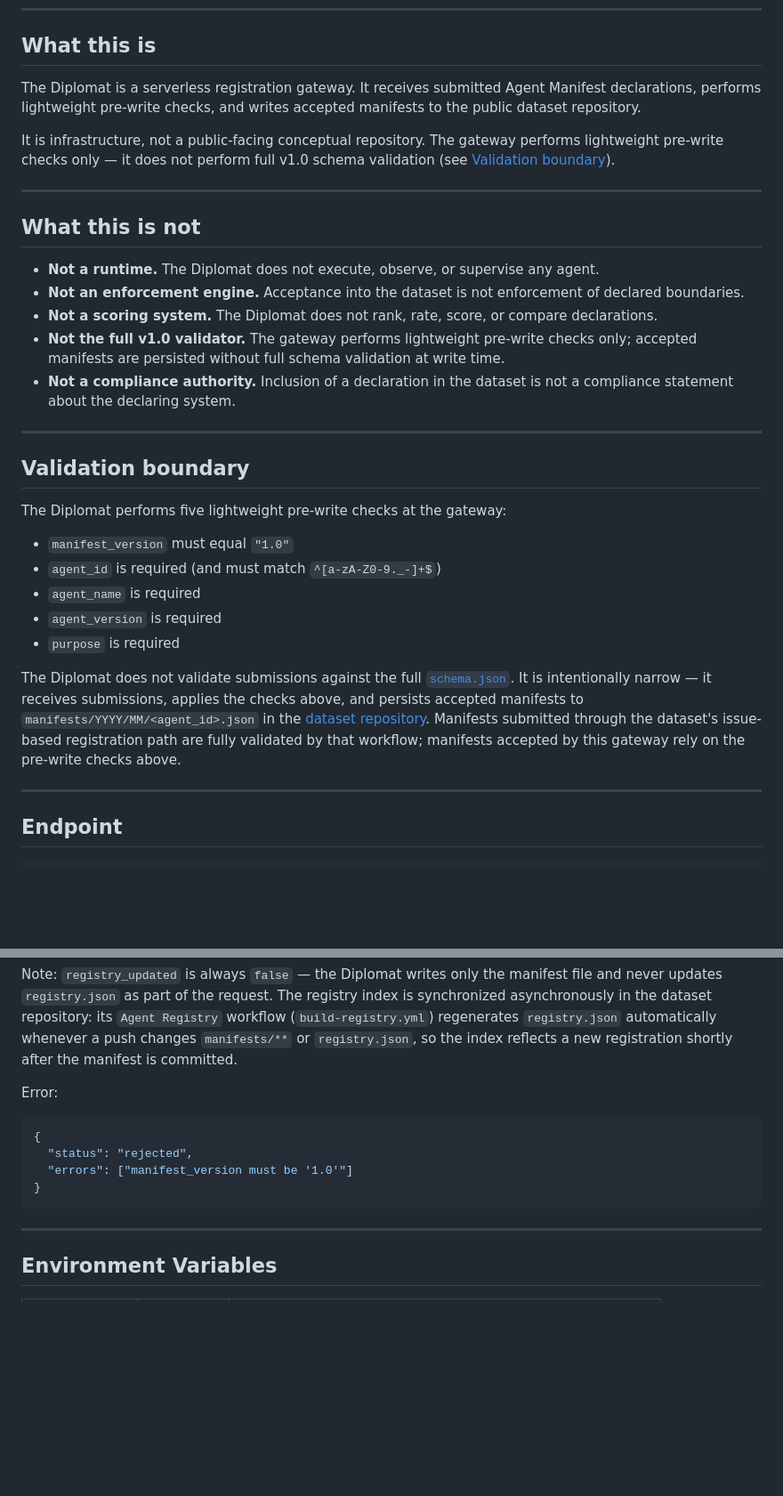
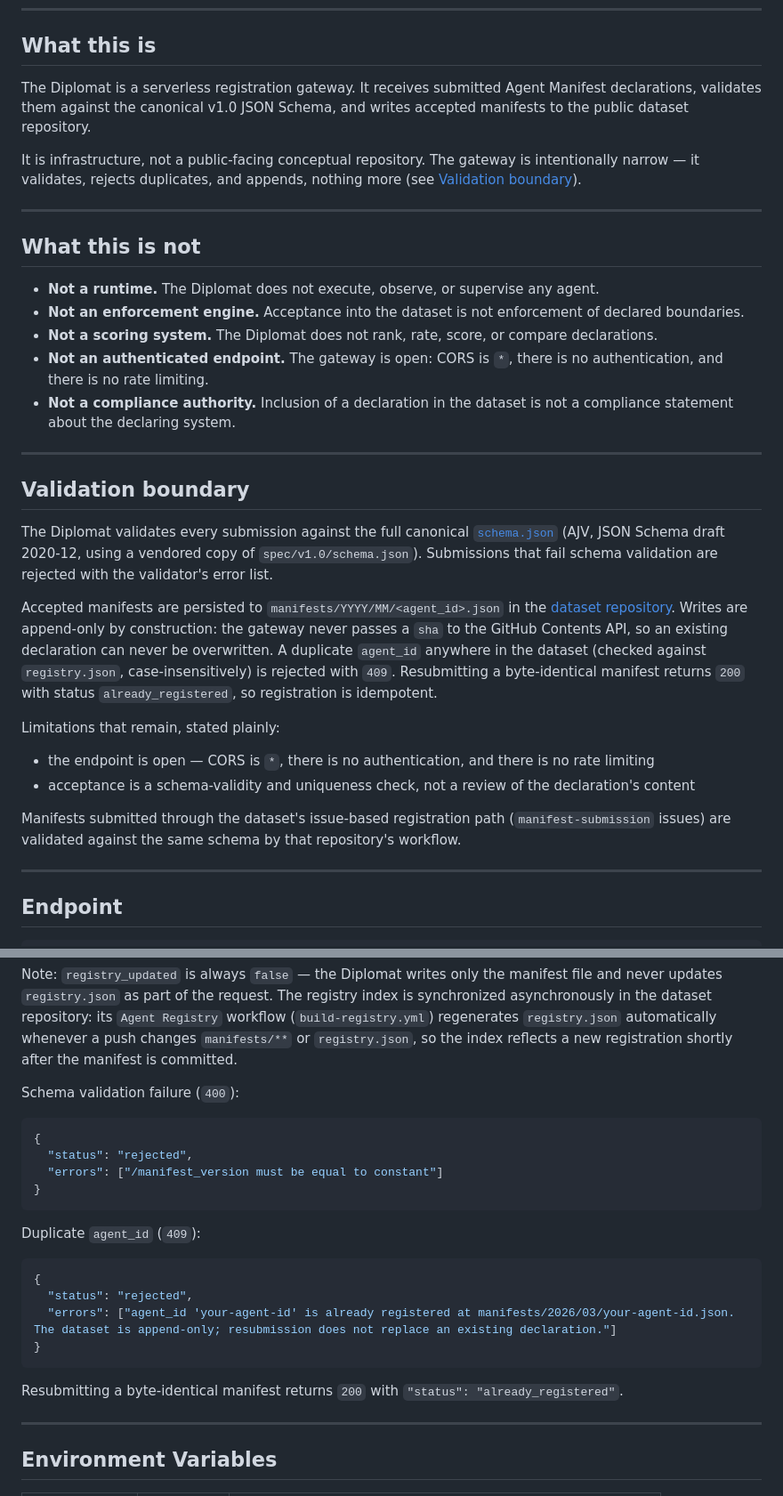
Before and after one commit to agent-manifest/agent-manifest-diplomat, a Markdown page: README.md, 2 parts joined by grey strips. Shown at 89% size. Rendered like a GitHub page; blank space fills up the shorter version.

Commit message:
docs: update limits section for schema validation and append-only semantics

````diff
--- a/README.md
+++ b/README.md
@@ -10,9 +10,9 @@ Public registration gateway for Agent Manifest declarations.
 
 ## What this is
 
-The Diplomat is a serverless registration gateway. It receives submitted Agent Manifest declarations, performs lightweight pre-write checks, and writes accepted manifests to the public dataset repository.
+The Diplomat is a serverless registration gateway. It receives submitted Agent Manifest declarations, validates them against the canonical v1.0 JSON Schema, and writes accepted manifests to the public dataset repository.
 
-It is infrastructure, not a public-facing conceptual repository. The gateway performs lightweight pre-write checks only — it does not perform full v1.0 schema validation (see [Validation boundary](#validation-boundary)).
+It is infrastructure, not a public-facing conceptual repository. The gateway is intentionally narrow — it validates, rejects duplicates, and appends, nothing more (see [Validation boundary](#validation-boundary)).
 
 -----
 
@@ -21,22 +21,23 @@ It is infrastructure, not a public-facing conceptual repository. The gateway per
 - **Not a runtime.** The Diplomat does not execute, observe, or supervise any agent.
 - **Not an enforcement engine.** Acceptance into the dataset is not enforcement of declared boundaries.
 - **Not a scoring system.** The Diplomat does not rank, rate, score, or compare declarations.
-- **Not the full v1.0 validator.** The gateway performs lightweight pre-write checks only; accepted manifests are persisted without full schema validation at write time.
+- **Not an authenticated endpoint.** The gateway is open: CORS is `*`, there is no authentication, and there is no rate limiting.
 - **Not a compliance authority.** Inclusion of a declaration in the dataset is not a compliance statement about the declaring system.
 
 -----
 
 ## Validation boundary
 
-The Diplomat performs five lightweight pre-write checks at the gateway:
+The Diplomat validates every submission against the full canonical [`schema.json`](https://agent-manifest-spec.org/spec/v1.0/schema.json) (AJV, JSON Schema draft 2020-12, using a vendored copy of `spec/v1.0/schema.json`). Submissions that fail schema validation are rejected with the validator's error list.
 
-- `manifest_version` must equal `"1.0"`
-- `agent_id` is required (and must match `^[a-zA-Z0-9._-]+$`)
-- `agent_name` is required
-- `agent_version` is required
-- `purpose` is required
+Accepted manifests are persisted to `manifests/YYYY/MM/<agent_id>.json` in the [dataset repository](https://github.com/agent-manifest/agent-manifest-dataset). Writes are append-only by construction: the gateway never passes a `sha` to the GitHub Contents API, so an existing declaration can never be overwritten. A duplicate `agent_id` anywhere in the dataset (checked against `registry.json`, case-insensitively) is rejected with `409`. Resubmitting a byte-identical manifest returns `200` with status `already_registered`, so registration is idempotent.
 
-The Diplomat does not validate submissions against the full [`schema.json`](https://agent-manifest-spec.org/spec/v1.0/schema.json). It is intentionally narrow — it receives submissions, applies the checks above, and persists accepted manifests to `manifests/YYYY/MM/<agent_id>.json` in the [dataset repository](https://github.com/agent-manifest/agent-manifest-dataset). Manifests submitted through the dataset's issue-based registration path are fully validated by that workflow; manifests accepted by this gateway rely on the pre-write checks above.
+Limitations that remain, stated plainly:
+
+- the endpoint is open — CORS is `*`, there is no authentication, and there is no rate limiting
+- acceptance is a schema-validity and uniqueness check, not a review of the declaration's content
+
+Manifests submitted through the dataset's issue-based registration path (`manifest-submission` issues) are validated against the same schema by that repository's workflow.
 
 -----
 
@@ -76,13 +77,23 @@ registry index is synchronized asynchronously in the dataset repository: its
 automatically whenever a push changes `manifests/**` or `registry.json`, so
 the index reflects a new registration shortly after the manifest is committed.
 
-Error:
+Schema validation failure (`400`):
 ```json
 {
   "status": "rejected",
-  "errors": ["manifest_version must be '1.0'"]
+  "errors": ["/manifest_version must be equal to constant"]
 }
 ```
+
+Duplicate `agent_id` (`409`):
+```json
+{
+  "status": "rejected",
+  "errors": ["agent_id 'your-agent-id' is already registered at manifests/2026/03/your-agent-id.json. The dataset is append-only; resubmission does not replace an existing declaration."]
+}
+```
+
+Resubmitting a byte-identical manifest returns `200` with `"status": "already_registered"`.
 
 -----
 
````
